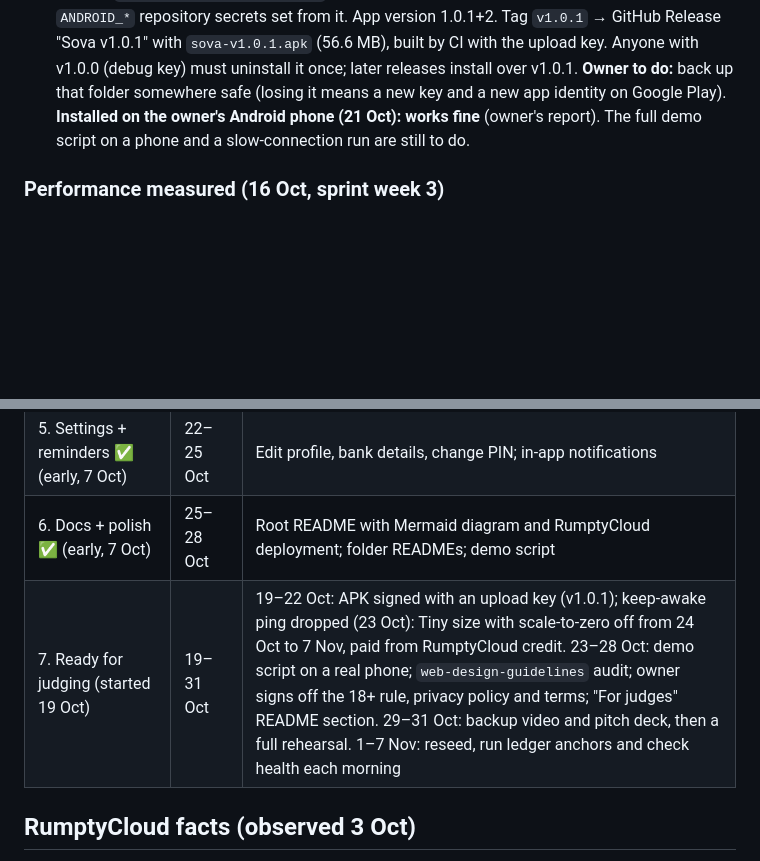
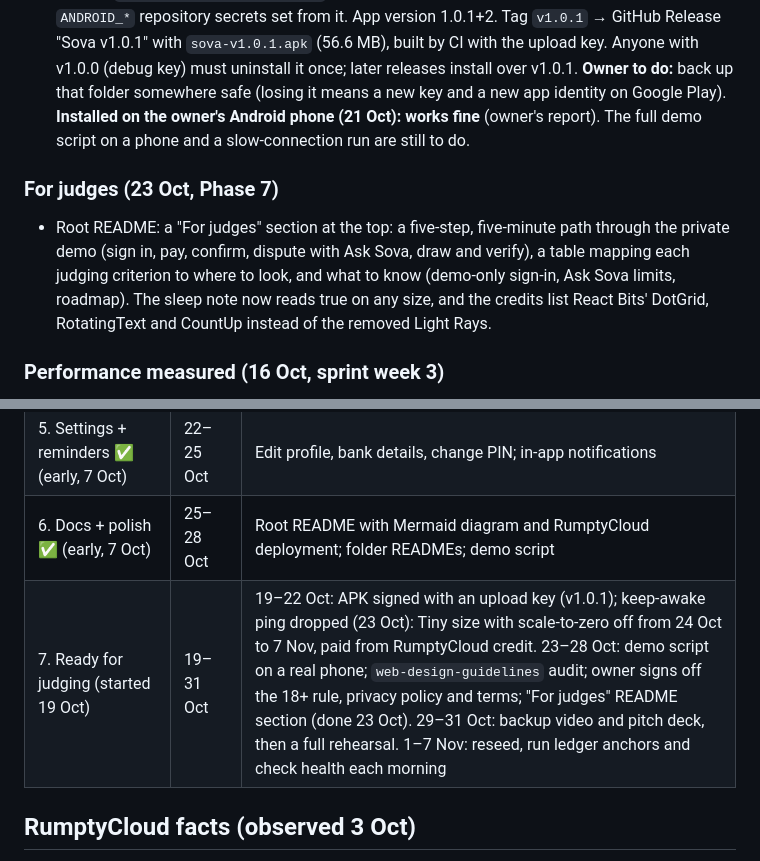
Before and after one commit to adeyanjufuhad/Sova, a Markdown page: docs/STATUS.md, 2 parts joined by grey strips. GitHub-like rendering; blank space fills up the shorter version.

```diff
--- a/docs/STATUS.md
+++ b/docs/STATUS.md
@@ -188,6 +188,9 @@ Earlier hosting (Neon database, Vercel) is replaced by RumptyCloud for the hacka
 - Android: `.github/workflows/android-apk.yml`, INTERNET permission in the release manifest, release signing from `key.properties` (see `app/README.md`). A release APK built locally (53.7 MB, debug-signed). **v1.0.0 published (16 Oct):** tag `v1.0.0` → GitHub Release "Sova v1.0.0" with `sova-v1.0.0.apk` (56.6 MB, against the live API, debug-signed because no upload key is in the repository secrets yet). "Download for Android" links to https://github.com/adeyanjufuhad/Sova/releases/latest from the README, the website (hero link, an APK button beside "Coming soon to Google Play" in the waitlist section, both FAQ answers; `NEXT_PUBLIC_ANDROID_APK_URL` overrides it) and the demo script, which now also covers the guided tour and Ask Sova.
 - **Upload key and v1.0.1 (19 Oct, Phase 7):** an upload keystore (PKCS12, RSA 2048, alias `upload`, valid 10,000 days; certificate SHA-256 `23:DB:A4:13:…:08:62`) kept outside the repository in the owner's `%USERPROFILE%\sova-signing` folder with its passwords, never committed; the four `ANDROID_*` repository secrets set from it. App version 1.0.1+2. Tag `v1.0.1` → GitHub Release "Sova v1.0.1" with `sova-v1.0.1.apk` (56.6 MB), built by CI with the upload key. Anyone with v1.0.0 (debug key) must uninstall it once; later releases install over v1.0.1. **Owner to do:** back up that folder somewhere safe (losing it means a new key and a new app identity on Google Play). **Installed on the owner's Android phone (21 Oct): works fine** (owner's report). The full demo script on a phone and a slow-connection run are still to do.
 
+### For judges (23 Oct, Phase 7)
+- Root README: a "For judges" section at the top: a five-step, five-minute path through the private demo (sign in, pay, confirm, dispute with Ask Sova, draw and verify), a table mapping each judging criterion to where to look, and what to know (demo-only sign-in, Ask Sova limits, roadmap). The sleep note now reads true on any size, and the credits list React Bits' DotGrid, RotatingText and CountUp instead of the removed Light Rays.
+
 ### Performance measured (16 Oct, sprint week 3)
 - `docs/performance.md` (linked from the root README): method, numbers and date for the live API on the Free size. Gentle runs only (autocannon up to 10 connections for 10 s; ledger and chain heads kept under their rate limits); no errors or refusals.
 - Cold start: one clean sample, the wake page in 0.7 s and the API answering within 11 s (process up after 3–5 s); a second attempt found the API already woken by someone else. Warm one-at-a-time p50: `/health` 79 ms, public ledger 150 ms; p95 0.2–0.8 s with occasional 1–1.6 s outliers on the half CPU. Peak seen: `/health` 96 requests/s, demo circles 63/s, ledger burst 16/s.
@@ -252,7 +255,7 @@ Earlier hosting (Neon database, Vercel) is replaced by RumptyCloud for the hacka
 | 4. Fair draw + trust screens ✅ (early, 7 Oct) | 17–22 Oct | Commit-reveal draw with animation and verification; Sova Score card from the database; swaps, handovers, disputes with votes; collected-then-stopped flag |
 | 5. Settings + reminders ✅ (early, 7 Oct) | 22–25 Oct | Edit profile, bank details, change PIN; in-app notifications |
 | 6. Docs + polish ✅ (early, 7 Oct) | 25–28 Oct | Root README with Mermaid diagram and RumptyCloud deployment; folder READMEs; demo script |
-| 7. Ready for judging (started 19 Oct) | 19–31 Oct | 19–22 Oct: APK signed with an upload key (v1.0.1); keep-awake ping dropped (23 Oct): Tiny size with scale-to-zero off from 24 Oct to 7 Nov, paid from RumptyCloud credit. 23–28 Oct: demo script on a real phone; `web-design-guidelines` audit; owner signs off the 18+ rule, privacy policy and terms; "For judges" README section. 29–31 Oct: backup video and pitch deck, then a full rehearsal. 1–7 Nov: reseed, run ledger anchors and check health each morning |
+| 7. Ready for judging (started 19 Oct) | 19–31 Oct | 19–22 Oct: APK signed with an upload key (v1.0.1); keep-awake ping dropped (23 Oct): Tiny size with scale-to-zero off from 24 Oct to 7 Nov, paid from RumptyCloud credit. 23–28 Oct: demo script on a real phone; `web-design-guidelines` audit; owner signs off the 18+ rule, privacy policy and terms; "For judges" README section (done 23 Oct). 29–31 Oct: backup video and pitch deck, then a full rehearsal. 1–7 Nov: reseed, run ledger anchors and check health each morning |
 
 ## RumptyCloud facts (observed 3 Oct)
 
```
Also changed, not shown: README.md (+27 -2 lines).
